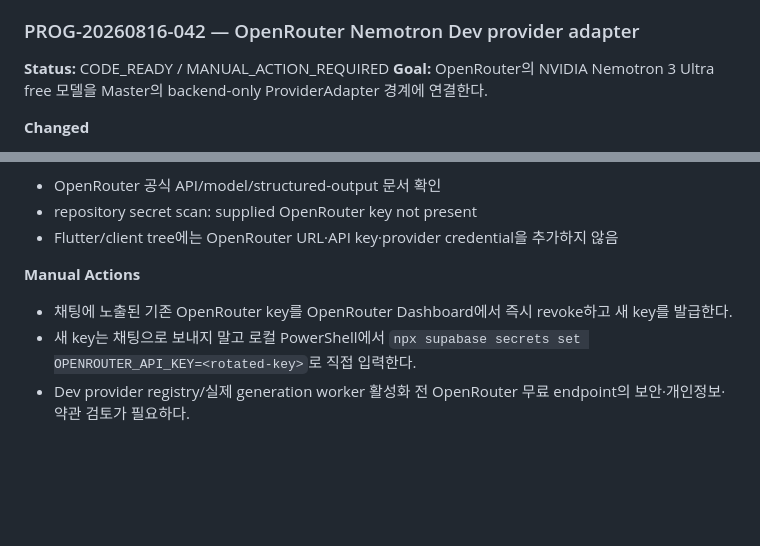
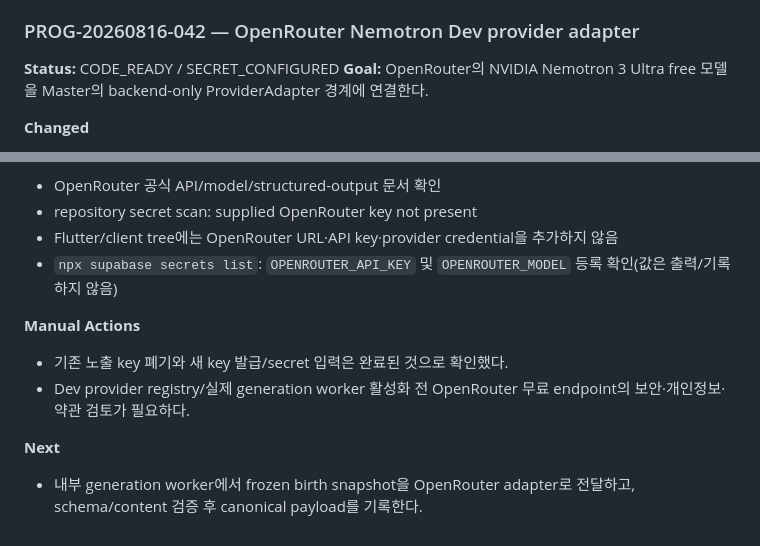
Before and after one commit to Shinjaewook-work/deagil.web, a Markdown page: docs/logs/PROGRESS_LOG.md, 2 parts joined by grey strips. Drawn GitHub-style; blank space fills up the shorter version.

Commit message:
docs: record OpenRouter secret configuration

```diff
--- a/docs/logs/PROGRESS_LOG.md
+++ b/docs/logs/PROGRESS_LOG.md
@@ -1056,7 +1056,7 @@ Google development OAuth → CONNECTED / user-confirmed
 
 ### PROG-20260816-042 — OpenRouter Nemotron Dev provider adapter
 
-**Status:** CODE_READY / MANUAL_ACTION_REQUIRED
+**Status:** CODE_READY / SECRET_CONFIGURED
 **Goal:** OpenRouter의 NVIDIA Nemotron 3 Ultra free 모델을 Master의 backend-only ProviderAdapter 경계에 연결한다.
 
 **Changed**
@@ -1070,8 +1070,11 @@ Google development OAuth → CONNECTED / user-confirmed
 - OpenRouter 공식 API/model/structured-output 문서 확인
 - repository secret scan: supplied OpenRouter key not present
 - Flutter/client tree에는 OpenRouter URL·API key·provider credential을 추가하지 않음
+- `npx supabase secrets list`: `OPENROUTER_API_KEY` 및 `OPENROUTER_MODEL` 등록 확인(값은 출력/기록하지 않음)
 
 **Manual Actions**
-- 채팅에 노출된 기존 OpenRouter key를 OpenRouter Dashboard에서 즉시 revoke하고 새 key를 발급한다.
-- 새 key는 채팅으로 보내지 말고 로컬 PowerShell에서 `npx supabase secrets set OPENROUTER_API_KEY=<rotated-key>`로 직접 입력한다.
+- 기존 노출 key 폐기와 새 key 발급/secret 입력은 완료된 것으로 확인했다.
 - Dev provider registry/실제 generation worker 활성화 전 OpenRouter 무료 endpoint의 보안·개인정보·약관 검토가 필요하다.
+
+**Next**
+- 내부 generation worker에서 frozen birth snapshot을 OpenRouter adapter로 전달하고, schema/content 검증 후 canonical payload를 기록한다.
```
Also changed, not shown: docs/SESSION_RESUME.md (+1 -1 lines).
